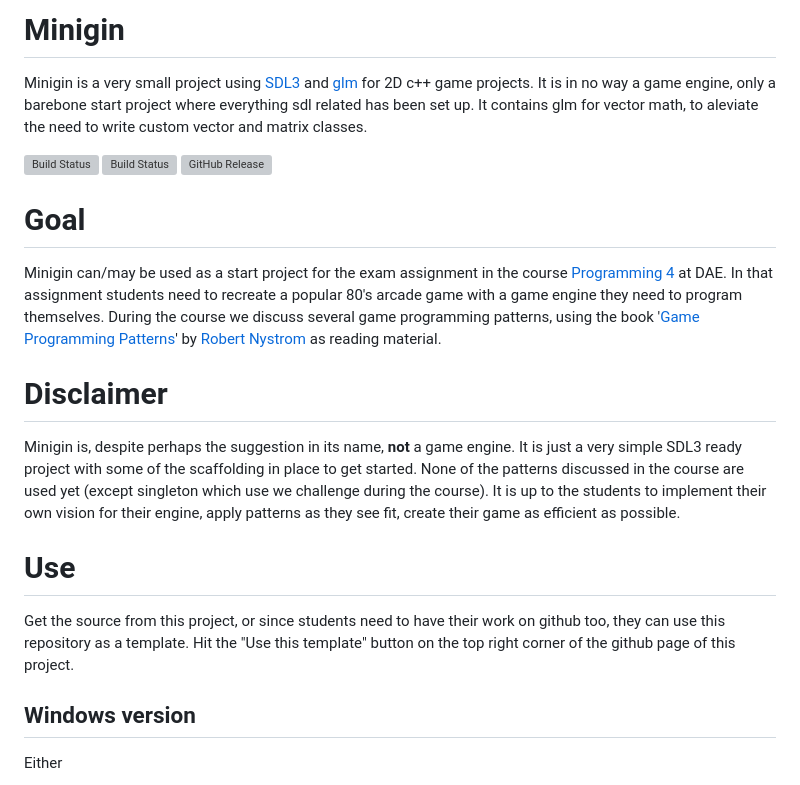
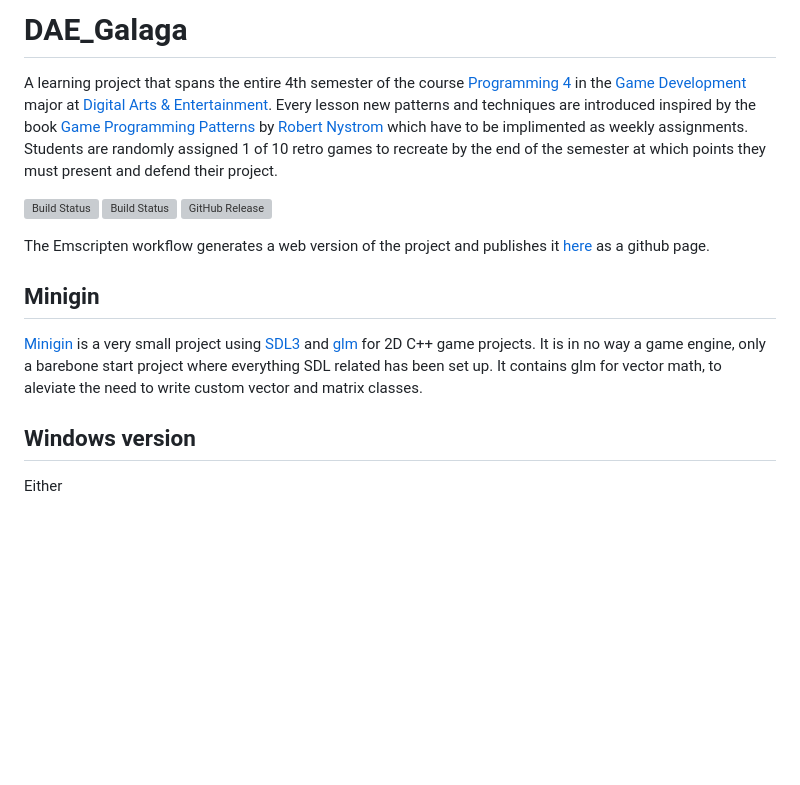
Before and after one commit to Bvisi0n/DAE_Galaga, a Markdown page: README.md, the part around one of its changes. Rendered like a GitHub page; blank space fills up the shorter version; grey boxes are pictures that could not be loaded.

```diff
--- a/README.md
+++ b/README.md
@@ -1,4 +1,4 @@
-# Minigin
+# DAE_Galaga
 
-Minigin is a very small project using [SDL3](https://www.libsdl.org/) and [glm](https://github.com/g-truc/glm) for 2D c++ game projects. It is in no way a game engine, only a barebone start project where everything sdl related has been set up. It contains glm for vector math, to aleviate the need to write custom vector and matrix classes.
+A learning project that spans the entire 4th semester of the course [Programming 4](https://youtu.be/j96Oh6vzhmg) in the [Game Development](https://digitalartsandentertainment.be/page/31/Game+Development) major at [Digital Arts & Entertainment](https://digitalartsandentertainment.be/). Every lesson new patterns and techniques are introduced inspired by the book [Game Programming Patterns](https://gameprogrammingpatterns.com/) by [Robert Nystrom](https://github.com/munificent) which have to be implimented as weekly assignments. Students are randomly assigned 1 of 10 retro games to recreate by the end of the semester at which points they must present and defend their project.
 
@@ -8,15 +8,9 @@ Minigin is a very small project using [SDL3](https://www.libsdl.org/) and [glm](
 
-# Goal
+The Emscripten workflow generates a web version of the project and publishes it [here](https://bvisi0n.github.io/DAE_Galaga/) as a github page.
 
-Minigin can/may be used as a start project for the exam assignment in the course [Programming 4](https://youtu.be/j96Oh6vzhmg) at DAE. In that assignment students need to recreate a popular 80's arcade game with a game engine they need to program themselves. During the course we discuss several game programming patterns, using the book '[Game Programming Patterns](https://gameprogrammingpatterns.com/)' by [Robert Nystrom](https://github.com/munificent) as reading material.
+## Minigin
 
-# Disclaimer
-
-Minigin is, despite perhaps the suggestion in its name, **not** a game engine. It is just a very simple SDL3 ready project with some of the scaffolding in place to get started. None of the patterns discussed in the course are used yet (except singleton which use we challenge during the course). It is up to the students to implement their own vision for their engine, apply patterns as they see fit, create their game as efficient as possible.
-
-# Use
-
-Get the source from this project, or since students need to have their work on github too, they can use this repository as a template. Hit the "Use this template" button on the top right corner of the github page of this project.
+[Minigin](https://github.com/avadae/minigin) is a very small project using [SDL3](https://www.libsdl.org/) and [glm](https://github.com/g-truc/glm) for 2D C++ game projects. It is in no way a game engine, only a barebone start project where everything SDL related has been set up. It contains glm for vector math, to aleviate the need to write custom vector and matrix classes.
 
 ## Windows version
 
```
Also changed, not shown: other parts of README.md (+4 -6 lines).
